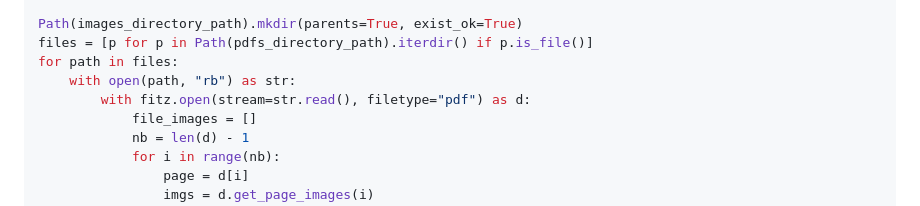
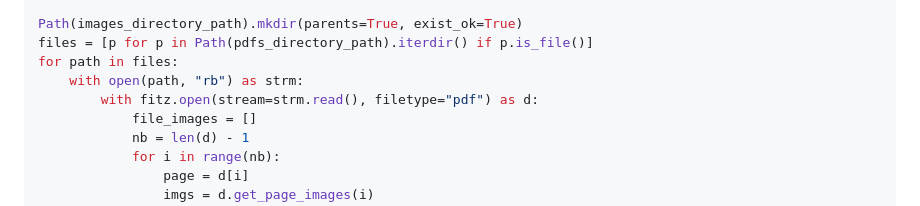
Before and after one commit to guillaume-chervet/MLOpsPython, a Markdown page: step_1_extraction.md, the part around the change. Rendered like a GitHub page.

```diff
--- a/step_1_extraction.md
+++ b/step_1_extraction.md
@@ -48,8 +48,8 @@ images_directory_path = ".\extracted_images"
 Path(images_directory_path).mkdir(parents=True, exist_ok=True)
 files = [p for p in Path(pdfs_directory_path).iterdir() if p.is_file()]
 for path in files:
-    with open(path, "rb") as str:
-        with fitz.open(stream=str.read(), filetype="pdf") as d:
+    with open(path, "rb") as strm:
+        with fitz.open(stream=strm.read(), filetype="pdf") as d:
             file_images = []
             nb = len(d) - 1
             for i in range(nb):
```
